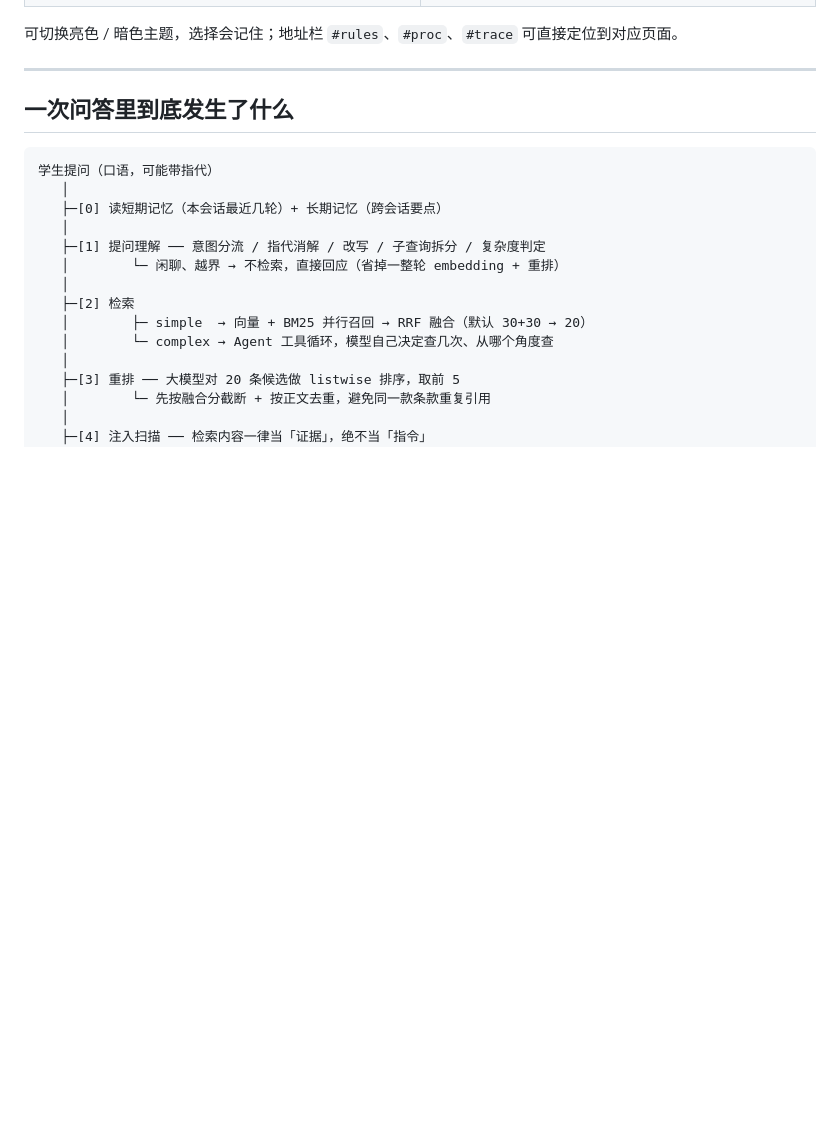
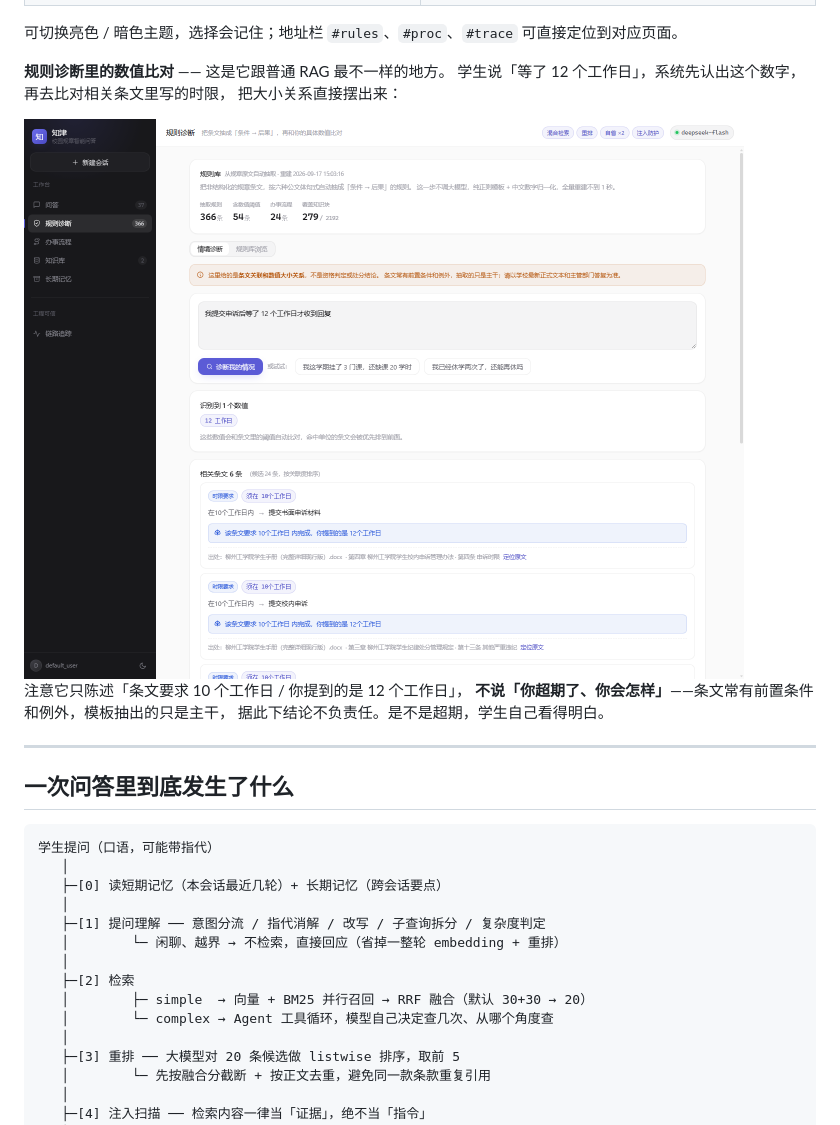
Before and after one commit to eternal1717/school-handbook-agent, a Markdown page: README.md, the part around the change. Drawn GitHub-style; pictures changed too: docs/screenshots/05-rule-verdict.png (added); blank space fills up the shorter version.

Commit message:
README 补一张数值比对的实拍图
「规则诊断」是这套系统跟普通 RAG 最不一样的地方，但原来那张图只展示了
条文列表，看不出数值比对。补一张实拍：学生说「等了 12 个工作日」，
系统认出数字 → 命中 6 条相关条文 → 每条给出「该条文要求 10个工作日 内完成，
你提到的是 12个工作日」。

配文点出关键取舍：只陈述大小关系，不说「你超期了、你会怎样」——
条文常有前置条件和例外，模板抽出的只是主干，据此下结论不负责任。

```diff
--- a/README.md
+++ b/README.md
@@ -54,6 +54,16 @@
 </table>
 
 可切换亮色 / 暗色主题，选择会记住；地址栏 `#rules`、`#proc`、`#trace` 可直接定位到对应页面。
+
+**规则诊断里的数值比对** —— 这是它跟普通 RAG 最不一样的地方。
+学生说「等了 12 个工作日」，系统先认出这个数字，再去比对相关条文里写的时限，
+把大小关系直接摆出来：
+
+<img src="docs/screenshots/05-rule-verdict.png" width="900">
+
+注意它只陈述「条文要求 10 个工作日 / 你提到的是 12 个工作日」，
+**不说「你超期了、你会怎样」**——条文常有前置条件和例外，模板抽出的只是主干，
+据此下结论不负责任。是不是超期，学生自己看得明白。
 
 ---
 
```
